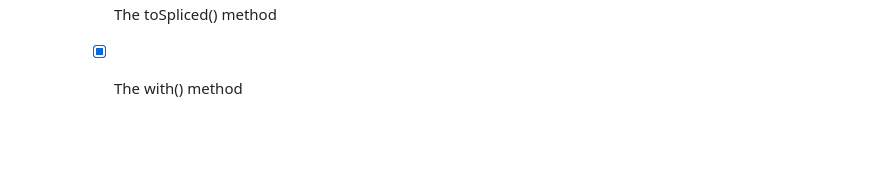
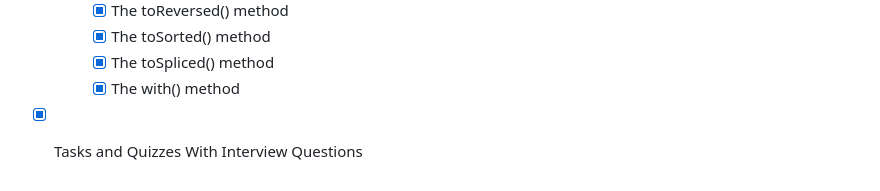
Before and after one commit to tapascript/js-array-course, a Markdown page: readme.md, the part around the change. Rendered like a GitHub page; blank space fills up the shorter version.

```diff
--- a/readme.md
+++ b/readme.md
@@ -83,3 +83,4 @@ COMING SOON. This course is being planned to be part of the upcoming super serie
         -   [X] The toSorted() method
         -   [X] The toSpliced() method
         -   [X] The with() method
+-   [X] Tasks and Quizzes With Interview Questions
```
